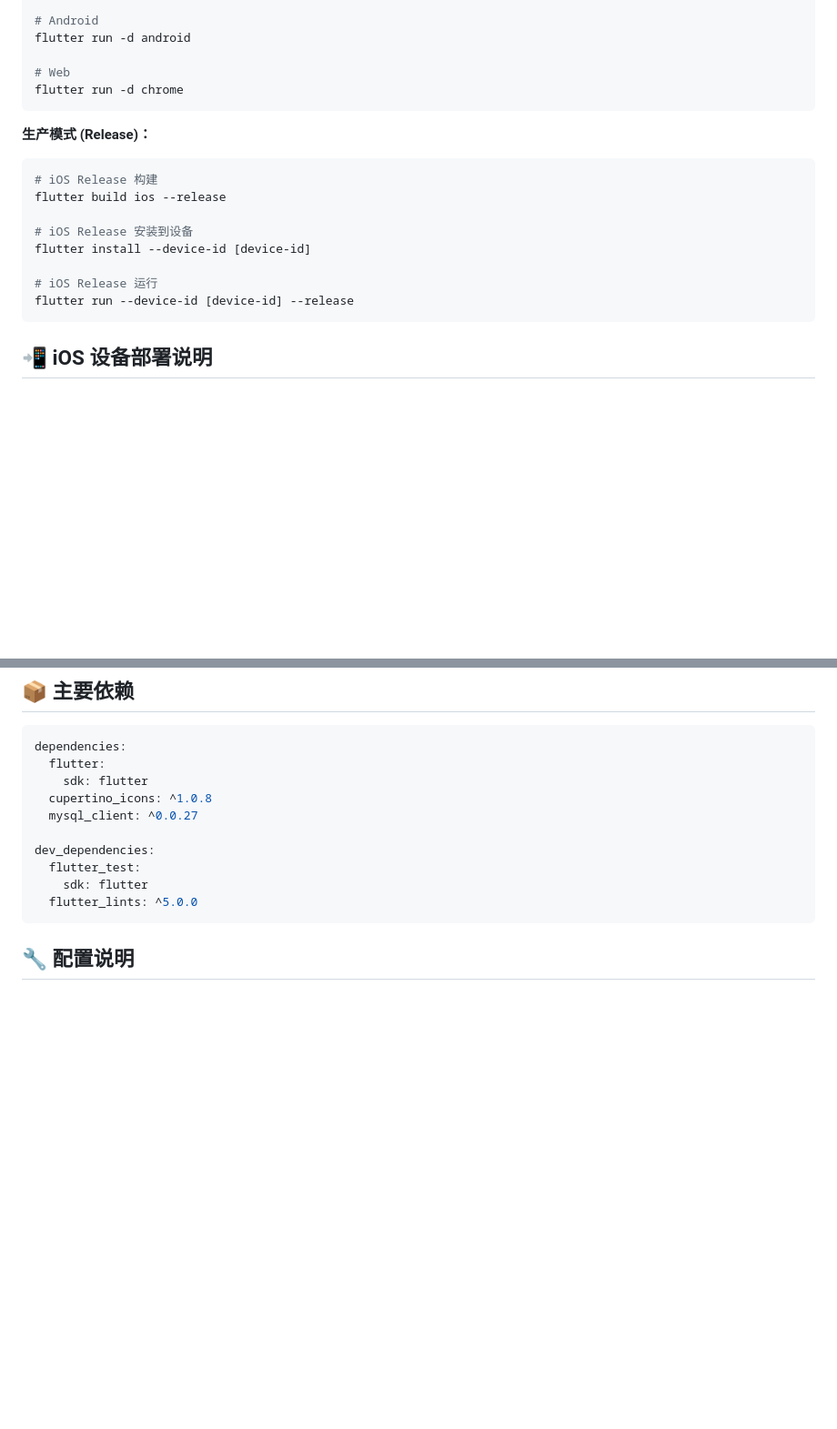
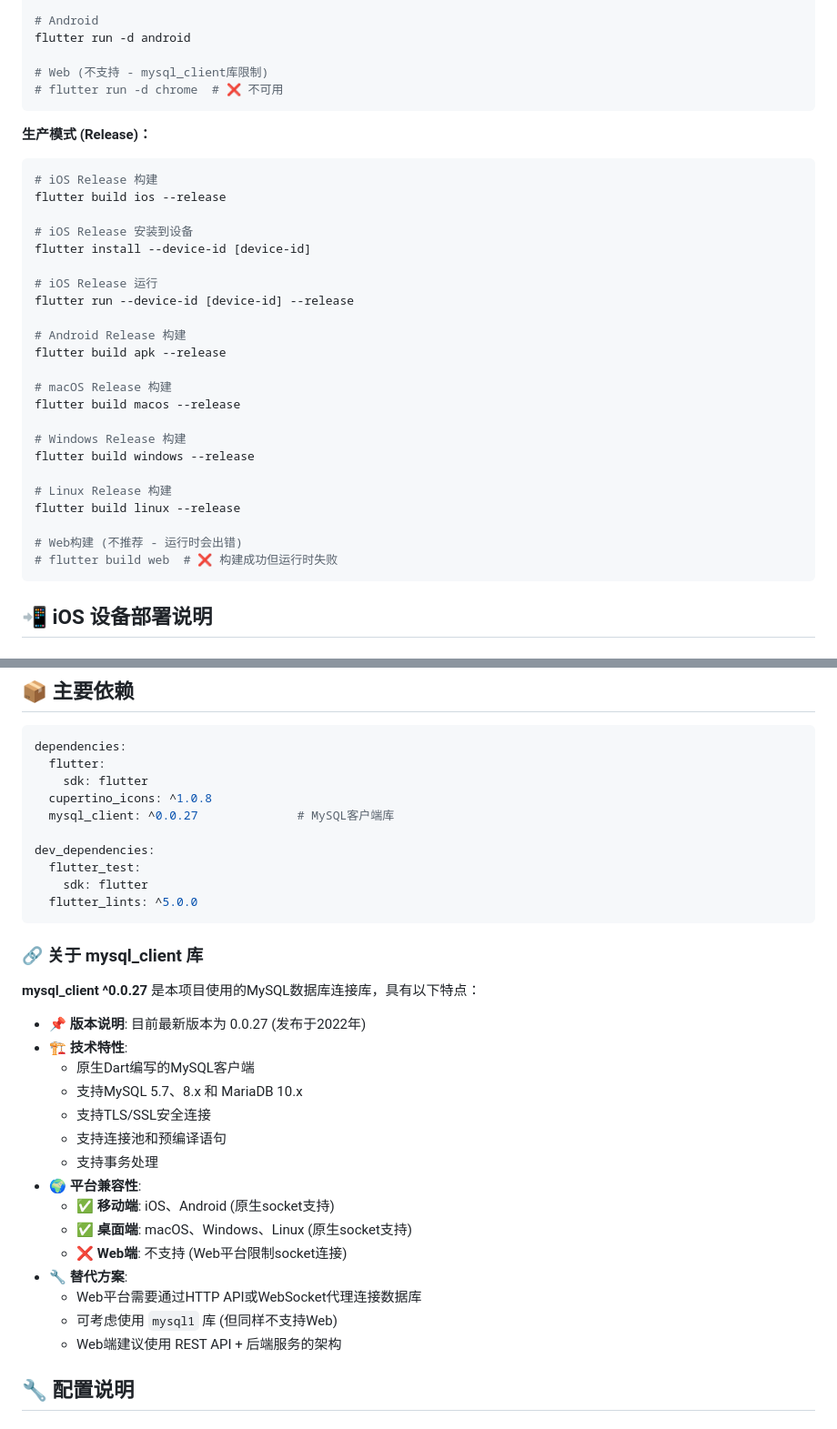
Before and after one commit to thiswind/flutter_tidb_hello, a Markdown page: README.md, 2 parts joined by grey strips. Shown at 91% size. Drawn GitHub-style; blank space fills up the shorter version.

Commit message:
📝 更新README：修正mysql_client平台支持信息 - 根据mysql_client库官方文档，更正平台支持状态 - ❌ Web平台：不支持 (TCP socket连接限制) - ✅ 桌面和移动平台：完全支持 - 添加mysql_client库详细技术特性说明 - 增加Web平台替代方案建议 - 完善构建命令和注意事项 - 提供准确的平台兼容性信息

````diff
--- a/README.md
+++ b/README.md
@@ -84,8 +86,8 @@ flutter run -d [device-id]
 # Android
 flutter run -d android
 
-# Web
-flutter run -d chrome
+# Web (不支持 - mysql_client库限制)
+# flutter run -d chrome  # ❌ 不可用
 ```
 
 **生产模式 (Release)：**
@@ -98,6 +100,21 @@ flutter install --device-id [device-id]
 
 # iOS Release 运行
 flutter run --device-id [device-id] --release
+
+# Android Release 构建
+flutter build apk --release
+
+# macOS Release 构建
+flutter build macos --release
+
+# Windows Release 构建
+flutter build windows --release
+
+# Linux Release 构建
+flutter build linux --release
+
+# Web构建 (不推荐 - 运行时会出错)
+# flutter build web  # ❌ 构建成功但运行时失败
 ```
 
 ## 📲 iOS 设备部署说明
@@ -144,13 +161,33 @@ dependencies:
   flutter:
     sdk: flutter
   cupertino_icons: ^1.0.8
-  mysql_client: ^0.0.27
+  mysql_client: ^0.0.27              # MySQL客户端库
 
 dev_dependencies:
   flutter_test:
     sdk: flutter
   flutter_lints: ^5.0.0
 ```
+
+### 🔗 关于 mysql_client 库
+
+**mysql_client ^0.0.27** 是本项目使用的MySQL数据库连接库，具有以下特点：
+
+- **📌 版本说明**: 目前最新版本为 0.0.27 (发布于2022年)
+- **🏗️ 技术特性**:
+  - 原生Dart编写的MySQL客户端
+  - 支持MySQL 5.7、8.x 和 MariaDB 10.x
+  - 支持TLS/SSL安全连接
+  - 支持连接池和预编译语句
+  - 支持事务处理
+- **🌍 平台兼容性**:
+  - ✅ **移动端**: iOS、Android (原生socket支持)
+  - ✅ **桌面端**: macOS、Windows、Linux (原生socket支持)
+  - ❌ **Web端**: 不支持 (Web平台限制socket连接)
+- **🔧 替代方案**:
+  - Web平台需要通过HTTP API或WebSocket代理连接数据库
+  - 可考虑使用 `mysql1` 库 (但同样不支持Web)
+  - Web端建议使用 REST API + 后端服务的架构
 
 ## 🔧 配置说明
 
````
Also changed, not shown: other parts of README.md (+18 -6 lines).
